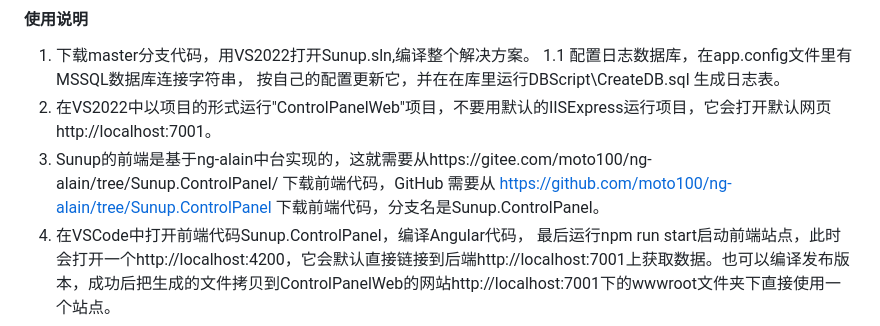
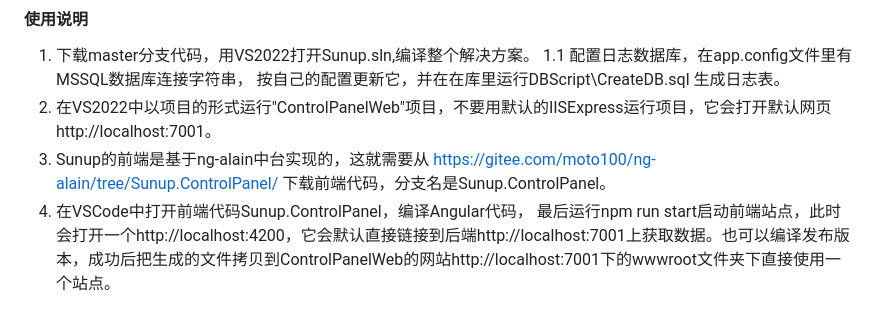
Before and after one commit to moto100/SunupIoT, a Markdown page: README.md, the part around one of its changes. Rendered like a GitHub page.

Commit message:
update README.md.
Signed-off-by: moto100 <280021801@qq.com>

```diff
--- a/README.md
+++ b/README.md
@@ -35,7 +35,7 @@ SunupIoT 是一款旨在解决各种IoT设备接入，数据收集，数据过
 1.  下载master分支代码，用VS2022打开Sunup.sln,编译整个解决方案。
 1.1     配置日志数据库，在app.config文件里有MSSQL数据库连接字符串， 按自己的配置更新它，并在在库里运行DBScript\CreateDB.sql 生成日志表。
 2.  在VS2022中以项目的形式运行"ControlPanelWeb"项目，不要用默认的IISExpress运行项目，它会打开默认网页http://localhost:7001。
-3.  Sunup的前端是基于ng-alain中台实现的，这就需要从https://gitee.com/moto100/ng-alain/tree/Sunup.ControlPanel/ 下载前端代码，GitHub 需要从 https://github.com/moto100/ng-alain/tree/Sunup.ControlPanel 下载前端代码，分支名是Sunup.ControlPanel。
+3.  Sunup的前端是基于ng-alain中台实现的，这就需要从 https://gitee.com/moto100/ng-alain/tree/Sunup.ControlPanel/ 下载前端代码，分支名是Sunup.ControlPanel。
 4.  在VSCode中打开前端代码Sunup.ControlPanel，编译Angular代码， 最后运行npm run start启动前端站点，此时会打开一个http://localhost:4200，它会默认直接链接到后端http://localhost:7001上获取数据。也可以编译发布版本，成功后把生成的文件拷贝到ControlPanelWeb的网站http://localhost:7001下的wwwroot文件夹下直接使用一个站点。
 5.  在Sunup的前端页面上登入进去，默认用户名和密码是 sunup temptemp
 6.  进入后点击《新建空应用》按钮新建一个空应用，不做任何改变，保存，再在该应用按钮中选择《导入应用》，导入[Sunup.sln所在文件夹下]SunupDemoApp\PlatformModel.json。再在该应用的下拉按钮中选择《发布运行》，等一会后该应用名前面会出现【已发布】和一个蓝色小点，它代表应用发布并运行起来了。
```
Also changed, not shown: other parts of README.md (+2 -2 lines).
